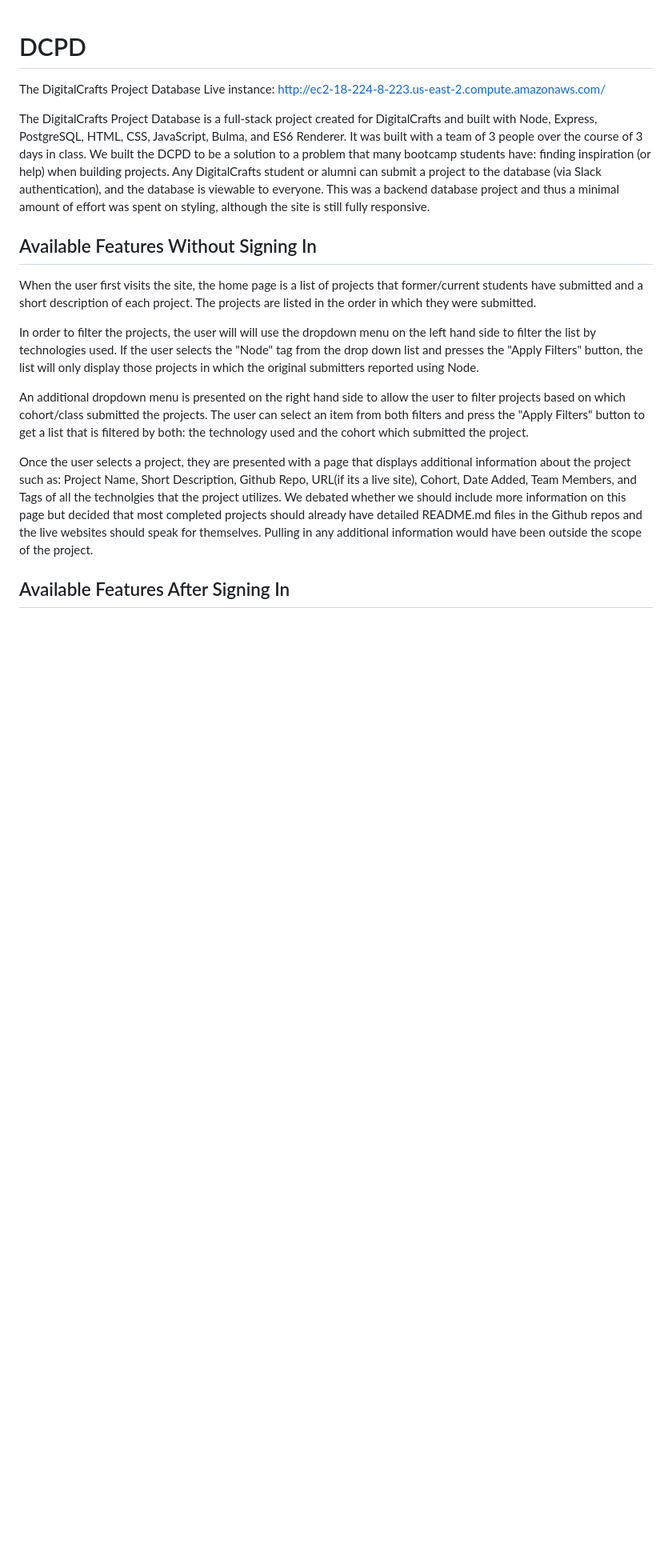
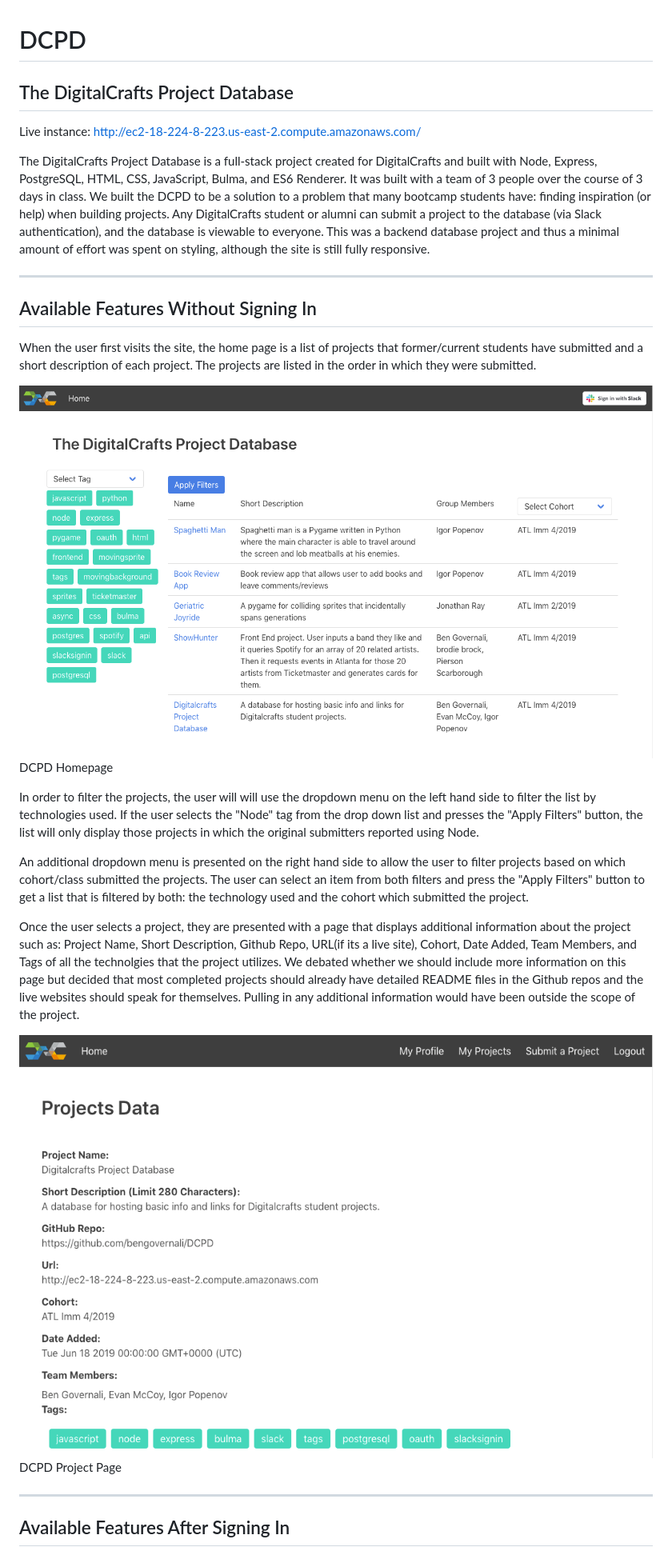
Before and after one commit to iggz/DCPD, a Markdown page: README.md, the part around the change printed below. Shown: that part at 80% size. GitHub-like rendering; pictures changed too: Images/ProjectPage.png (added); blank space fills up the shorter version.

Commit message:
Added images to README

```diff
--- a/README.md
+++ b/README.md
@@ -1,18 +1,32 @@
 # DCPD
 The DigitalCrafts Project Database
+---
 Live instance: http://ec2-18-224-8-223.us-east-2.compute.amazonaws.com/
 
 The DigitalCrafts Project Database is a full-stack project created for DigitalCrafts and built with Node, Express, PostgreSQL, HTML, CSS, JavaScript, Bulma, and ES6 Renderer. It was built with a team of 3 people over the course of 3 days in class. We built the DCPD to be a solution to a problem that many bootcamp students have: finding inspiration (or help) when building projects. Any DigitalCrafts student or alumni can submit a project to the database (via Slack authentication), and the database is viewable to everyone. This was a backend database project and thus a minimal amount of effort was spent on styling, although the site is still fully responsive.
+
+---
 
 ## Available Features Without Signing In
 
 When the user first visits the site, the home page is a list of projects that former/current students have submitted and a short description of each project. The projects are listed in the order in which they were submitted.
 
+
+![DCPD Homepage](Images/NotSignedIn.png)
+DCPD Homepage
+
+
+
 In order to filter the projects, the user will will use the dropdown menu on the left hand side to filter the list by technologies used.  If the user selects the "Node" tag from the drop down list and presses the "Apply Filters" button, the list will only display those projects in which the original submitters reported using Node.
 
 An additional dropdown menu is presented on the right hand side to allow the user to filter projects based on which cohort/class submitted the projects.  The user can select an item from both filters and press the "Apply Filters" button to get a list that is filtered by both: the technology used and the cohort which submitted the project.
 
-Once the user selects a project, they are presented with a page that displays additional information about the project such as: Project Name, Short Description, Github Repo, URL(if its a live site), Cohort, Date Added, Team Members, and Tags of all the technolgies that the project utilizes.  We debated whether we should include more information on this page but decided that most completed projects should already have detailed README.md files in the Github repos and the live websites should speak for themselves. Pulling in any additional information would have been outside the scope of the project.
+Once the user selects a project, they are presented with a page that displays additional information about the project such as: Project Name, Short Description, Github Repo, URL(if its a live site), Cohort, Date Added, Team Members, and Tags of all the technolgies that the project utilizes.  We debated whether we should include more information on this page but decided that most completed projects should already have detailed README files in the Github repos and the live websites should speak for themselves. Pulling in any additional information would have been outside the scope of the project.
+
+![DCPD Project Page](Images/ProjectPage.png)
+DCPD Project Page
+
+---
 
 ## Available Features After Signing In
 
```
Also changed, not shown: other parts of README.md (+12 -0 lines).
